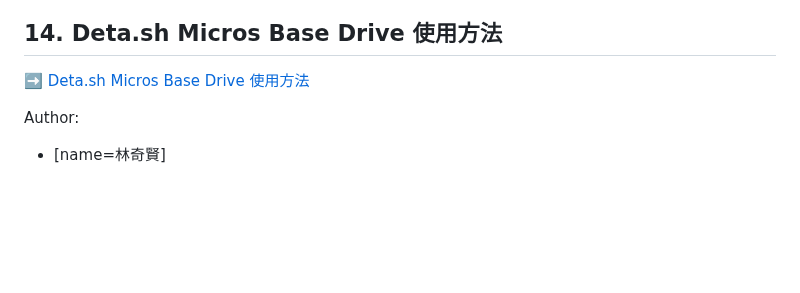
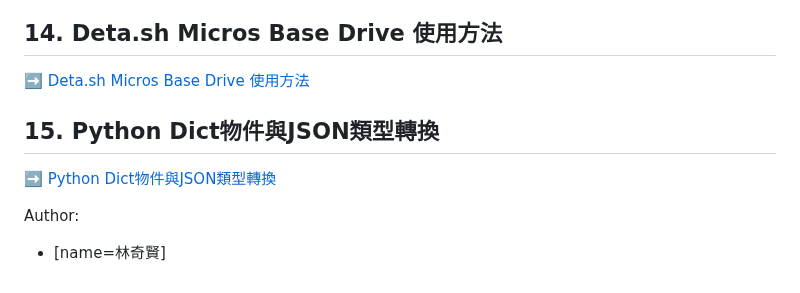
Before and after one commit to kevincsl/CSL-Notes, a Markdown page: README.md, the part around the change. GitHub-like rendering; blank space fills up the shorter version.

Commit message:
last changed at Jan 13, 2023 9:06 AM, pushed by CSL

```diff
--- a/README.md
+++ b/README.md
@@ -80,6 +80,8 @@ Flask在網路上的資源非常豐富，開發app首選，效能比FastAPI略
 ## 14. Deta.sh Micros Base Drive 使用方法
 :arrow_right: [Deta.sh Micros Base Drive 使用方法](https://hackmd.io/mQiOGfQRSBCjHjx-EAHxHg)
 
+## 15. Python Dict物件與JSON類型轉換
+:arrow_right: [Python Dict物件與JSON類型轉換](https://hackmd.io/8-UqaQCfQnKDVdA5_eawMQ)
 
 
 Author:
```
